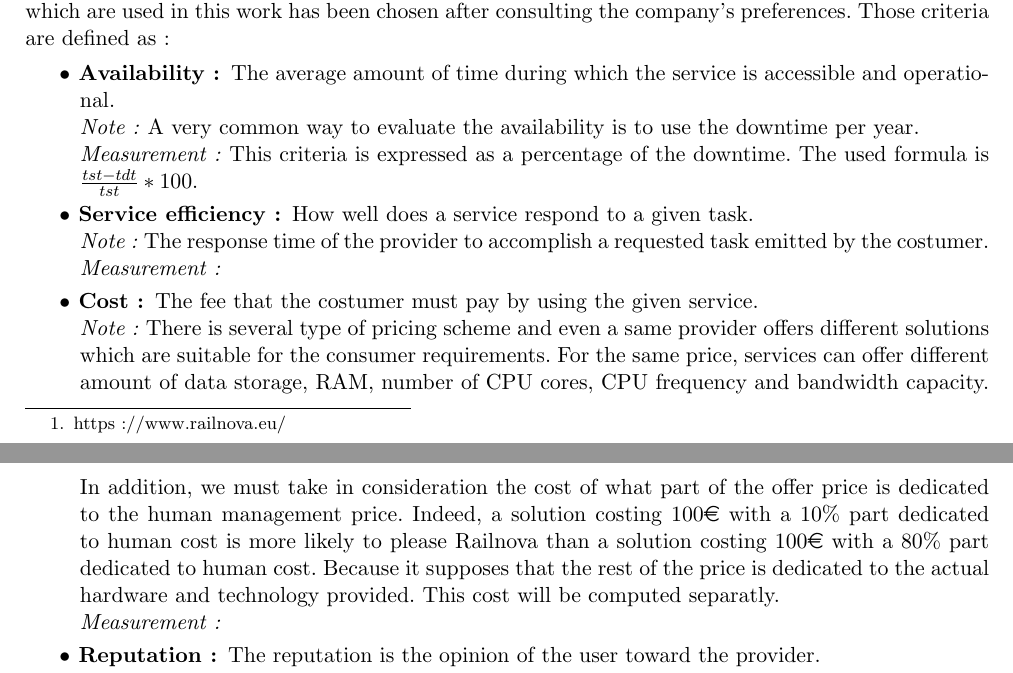
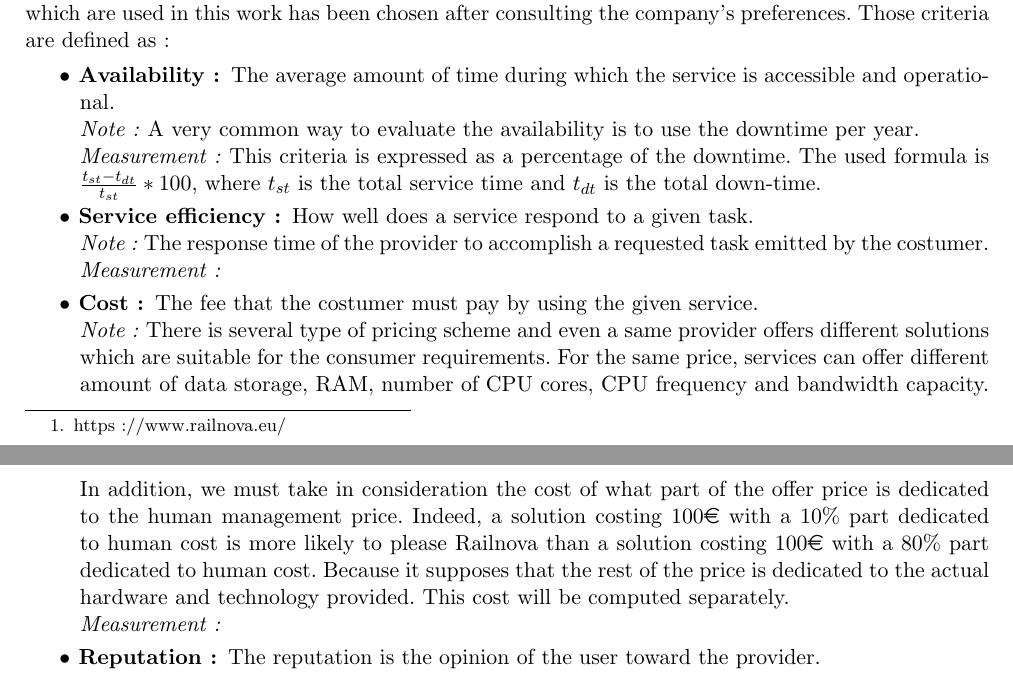
Before and after one commit to Dollars/dec-ing_project, a LaTeX document (Report/report.tex): two parts of pages 2 and 3 of 3, joined at a grey line, cut so that both start at the same text. Compiled offline with pdfLaTeX.

Commit message:
Availability formula completion

```diff
--- a/Report/report.tex
+++ b/Report/report.tex
@@ -51,14 +51,14 @@ Those criteria are defined as:
 \begin{description}[parsep=1pt,listparindent=\parindent,labelindent=\parindent,font=$\bullet$\ ]
   \item[Availability:] The average amount of time during which the service is accessible and operational.\\
     \emph{Note:} A very common way to evaluate the availability is to use the downtime per year.\\
-    \emph{Measurement:} This criteria is expressed as a percentage of the downtime. The used formula is $\frac{tst-tdt}{tst}*100$.
+    \emph{Measurement:} This criteria is expressed as a percentage of the downtime. The used formula is $\frac{t_{st}-t_{dt}}{t_{st}}*100$, where $t_{st}$ is the total service time and $t_{dt}$ is the total down-time.
 
   \item[Service efficiency:] How well does a service respond to a given task.\\
     \emph{Note:} The response time of the provider to accomplish a requested task emitted by the costumer.\\
     \emph{Measurement:}
 
   \item[Cost:] The fee that the costumer must pay by using the given service.\\
-    \emph{Note:} There is several type of pricing scheme and even a same provider offers different solutions which are suitable for the consumer requirements. For the same price, services can offer different amount of data storage, RAM, number of CPU cores, CPU frequency and bandwidth capacity. In addition, we must take in consideration the cost of what part of the offer price is dedicated to the human management price. Indeed, a solution costing 100\euro{} with a 10\% part dedicated to human cost is more likely to please Railnova than a solution costing 100\euro{} with a 80\% part dedicated to human cost. Because it supposes that the rest of the price is dedicated to the actual hardware and technology provided. This cost will be computed separatly.\\
+    \emph{Note:} There is several type of pricing scheme and even a same provider offers different solutions which are suitable for the consumer requirements. For the same price, services can offer different amount of data storage, RAM, number of CPU cores, CPU frequency and bandwidth capacity. In addition, we must take in consideration the cost of what part of the offer price is dedicated to the human management price. Indeed, a solution costing 100\euro{} with a 10\% part dedicated to human cost is more likely to please Railnova than a solution costing 100\euro{} with a 80\% part dedicated to human cost. Because it supposes that the rest of the price is dedicated to the actual hardware and technology provided. This cost will be computed separately.\\
     \emph{Measurement:}
 
   \item[Reputation:] The reputation is the opinion of the user toward the provider.\\
```
